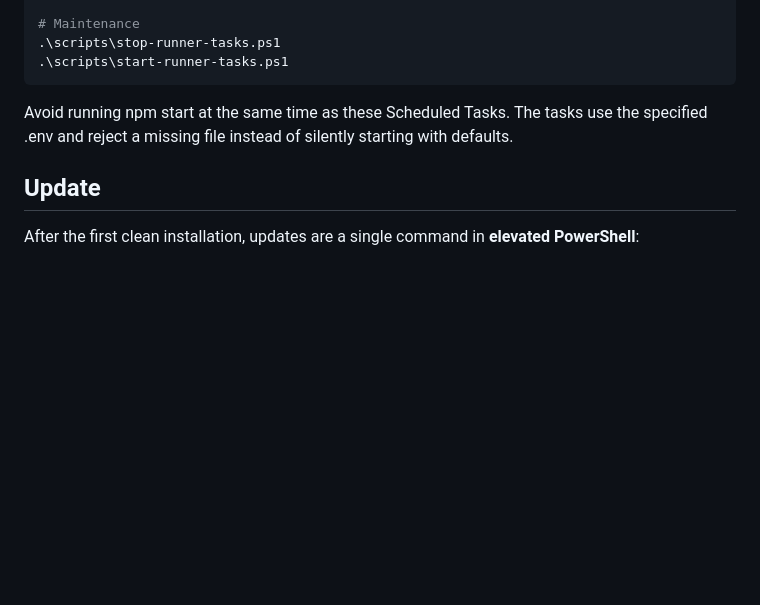
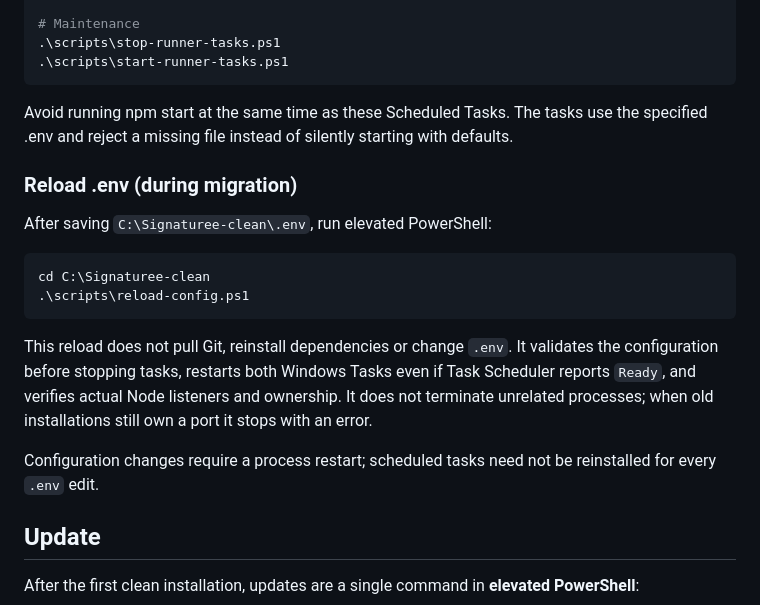
Before and after one commit to ffworker/Signaturee-public, a Markdown page: README.md, the part around the change. Drawn GitHub-style; blank space fills up the shorter version.

Commit message:
docs: add one-command .env reload for migration

```diff
--- a/README.md
+++ b/README.md
@@ -166,6 +166,19 @@ Get-ScheduledTask -TaskName Signaturee-Backend-Runner,Signaturee-Frontend-Runner
 
 Avoid running npm start at the same time as these Scheduled Tasks. The tasks use the specified .env and reject a missing file instead of silently starting with defaults.
 
+### Reload .env (during migration)
+
+After saving `C:\Signaturee-clean\.env`, run elevated PowerShell:
+
+~~~powershell
+cd C:\Signaturee-clean
+.\scripts\reload-config.ps1
+~~~
+
+This reload does not pull Git, reinstall dependencies or change `.env`. It validates the configuration before stopping tasks, restarts both Windows Tasks even if Task Scheduler reports `Ready`, and verifies actual Node listeners and ownership. It does not terminate unrelated processes; when old installations still own a port it stops with an error.
+
+Configuration changes require a process restart; scheduled tasks need not be reinstalled for every `.env` edit.
+
 ## Update
 
 After the first clean installation, updates are a single command in **elevated PowerShell**:
```
